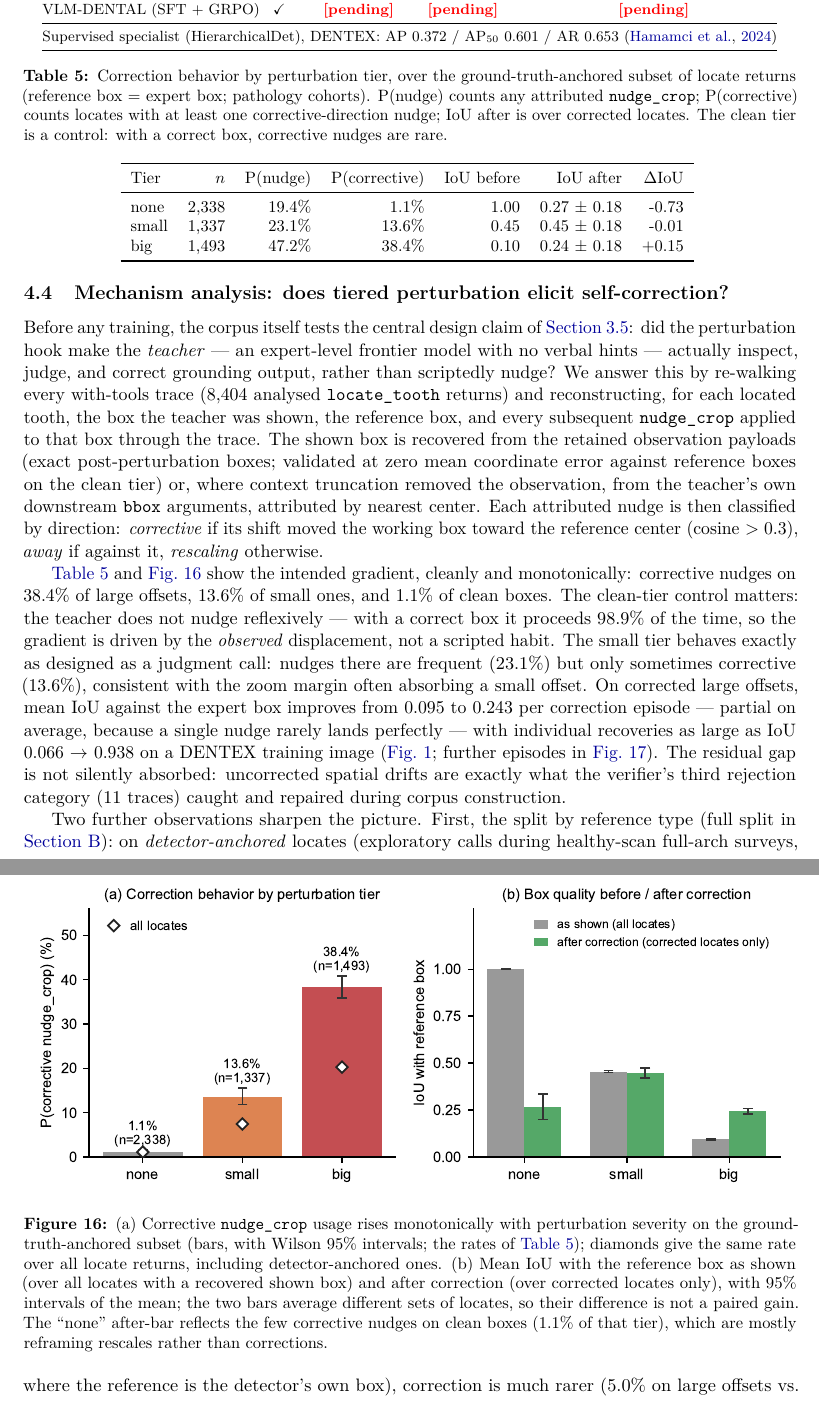
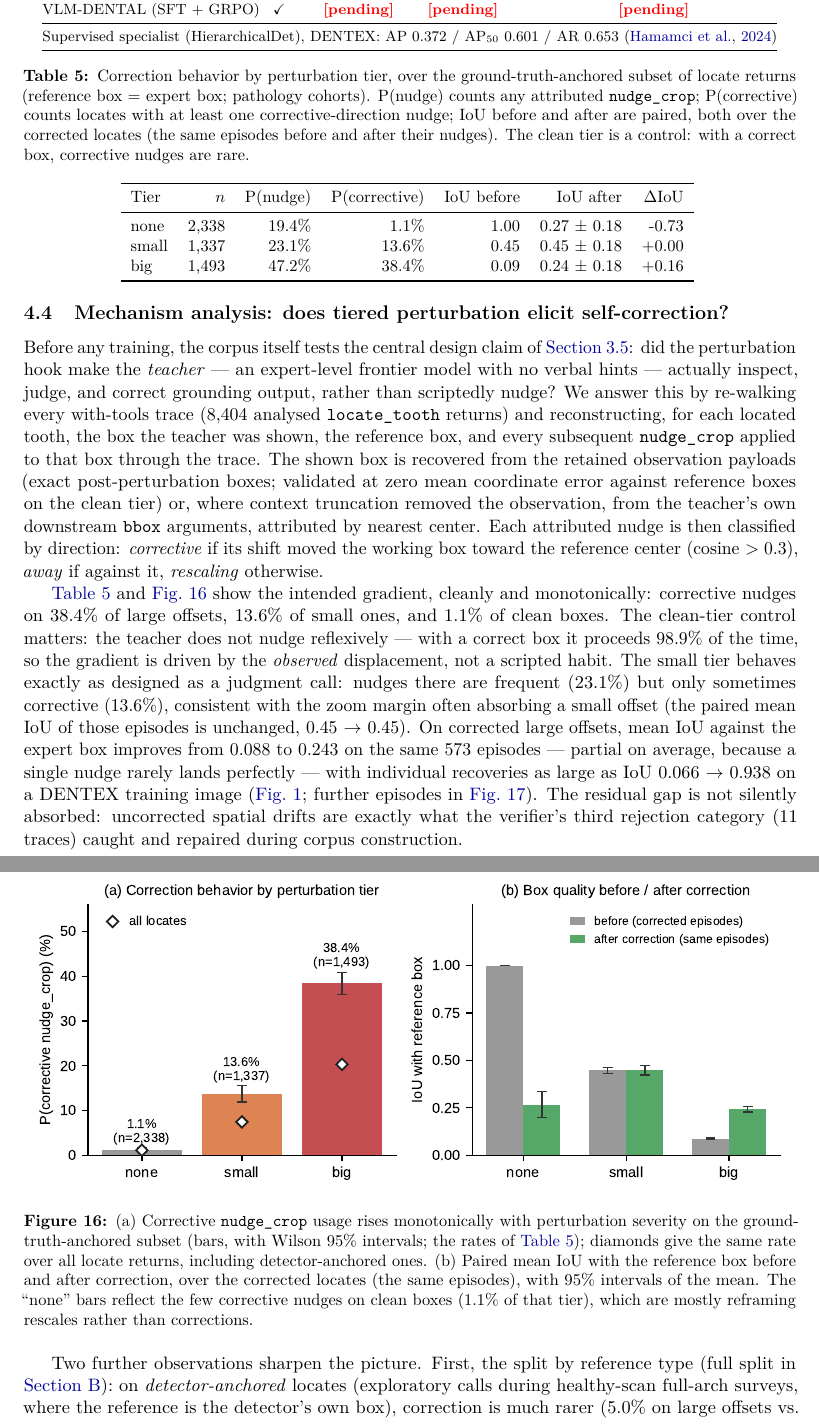
Before and after one commit to rezaxr14/VLM-DENTAL, a LaTeX paper (paper/main.tex, which reads paper/generated/table_nudge_tier.tex, paper/sections/04_experiments.tex): two parts of pages 22 and 23 of 29, joined at a grey line, cut so that both start at the same text. Compiled offline with pdfLaTeX.

Commit message:
paper: report the nudge-tier IoU gain as a paired statistic
The table and Fig. 16(b) compared IoU before (over all locates with a
recovered shown box) with IoU after (over corrected locates only), and the
text quoted 0.095 -> 0.243 as a per-episode gain. The regenerated summary
now holds the matched value, so both are paired on the same corrected
episodes:

  big   0.088 -> 0.243   (+0.155, n = 573)   text said 0.095 -> 0.243
  small 0.447 -> 0.447   (+0.00,  n = 182)   previously unmentioned
  none  1.00  -> 0.27    (-0.73,  n = 26)    unchanged (clean-box control)

generate_paper_assets.py: write_nudge_table() and panel (b) use
iou_before_corrected_mean (paired); table and figure regenerated from
paper/assets_summary.json. 04_experiments.tex: table/figure captions and
the prose now say "paired", quote 0.088 -> 0.243 on the same 573 episodes,
and note that small-tier corrective nudges leave mean IoU unchanged.

```diff
--- a/paper/generated/table_nudge_tier.tex
+++ b/paper/generated/table_nudge_tier.tex
@@ -3,7 +3,7 @@
 Tier & $n$ & P(nudge) & P(corrective) & IoU before & IoU after & $\Delta$IoU \\
 \midrule
 none & 2,338 & 19.4\% & 1.1\% & 1.00 & 0.27 $\pm$ 0.18 & -0.73 \\
-small & 1,337 & 23.1\% & 13.6\% & 0.45 & 0.45 $\pm$ 0.18 & -0.01 \\
-big & 1,493 & 47.2\% & 38.4\% & 0.10 & 0.24 $\pm$ 0.18 & +0.15 \\
+small & 1,337 & 23.1\% & 13.6\% & 0.45 & 0.45 $\pm$ 0.18 & +0.00 \\
+big & 1,493 & 47.2\% & 38.4\% & 0.09 & 0.24 $\pm$ 0.18 & +0.16 \\
 \bottomrule
 \end{tabular}
--- a/paper/sections/04_experiments.tex
+++ b/paper/sections/04_experiments.tex
@@ -146,7 +146,8 @@ reference center (cosine $>0.3$), \emph{away} if against it, \emph{rescaling} ot
   \caption{Correction behavior by perturbation tier, over the ground-truth-anchored subset of
   locate returns (reference box $=$ expert box; pathology cohorts). P(nudge) counts any
   attributed \texttt{nudge\_crop}; P(corrective) counts locates with at least one
-  corrective-direction nudge; IoU after is over corrected locates. The clean tier is a control:
+  corrective-direction nudge; IoU before and after are paired, both over the corrected locates (the
+  same episodes before and after their nudges). The clean tier is a control:
   with a correct box, corrective nudges are rare.}
   \label{tab:nudgetier}
   \input{generated/table_nudge_tier}
@@ -158,11 +159,10 @@ reference center (cosine $>0.3$), \emph{away} if against it, \emph{rescaling} ot
   \caption{(a) Corrective \texttt{nudge\_crop} usage rises monotonically with perturbation
   severity on the ground-truth-anchored subset (bars, with Wilson 95\% intervals; the rates of
   \cref{tab:nudgetier}); diamonds give the same rate over all locate returns, including
-  detector-anchored ones. (b) Mean IoU with the reference box as shown (over all locates with a
-  recovered shown box) and after correction (over corrected locates only), with 95\% intervals
-  of the mean; the two bars average different sets of locates, so their difference is not a
-  paired gain. The ``none'' after-bar reflects the few corrective nudges on clean boxes
-  (1.1\% of that tier), which are mostly reframing rescales rather than corrections.}
+  detector-anchored ones. (b) Paired mean IoU with the reference box before and after correction, over the
+  corrected locates (the same episodes), with 95\% intervals of the mean. The ``none'' bars
+  reflect the few corrective nudges on clean boxes (1.1\% of that tier), which are mostly
+  reframing rescales rather than corrections.}
   \label{fig:nudgetier}
 \end{figure}
 
@@ -172,8 +172,9 @@ clean boxes. The clean-tier control matters: the teacher does not nudge reflexiv
 correct box it proceeds 98.9\% of the time, so the gradient is driven by the \emph{observed}
 displacement, not a scripted habit. The small tier behaves exactly as designed as a judgment
 call: nudges there are frequent (23.1\%) but only sometimes corrective (13.6\%), consistent with
-the zoom margin often absorbing a small offset. On corrected large offsets, mean IoU against the
-expert box improves from 0.095 to 0.243 per correction episode --- partial on average, because a
+the zoom margin often absorbing a small offset (the paired mean IoU of those episodes is unchanged,
+0.45 $\to$ 0.45). On corrected large offsets, mean IoU against the expert box improves from
+0.088 to 0.243 on the same 573 episodes --- partial on average, because a
 single nudge rarely lands perfectly --- with individual recoveries as large as IoU 0.066
 $\to$ 0.938 on a DENTEX training image (\cref{fig:concept}; further episodes in \cref{fig:gallery}). The residual gap is not silently
 absorbed: uncorrected spatial drifts are exactly what the verifier's third rejection category
```
Also changed, not shown: paper/figures/pdf/fig_nudge_tier.pdf, paper/figures/svg/fig_nudge_tier.svg, 1 other file.
